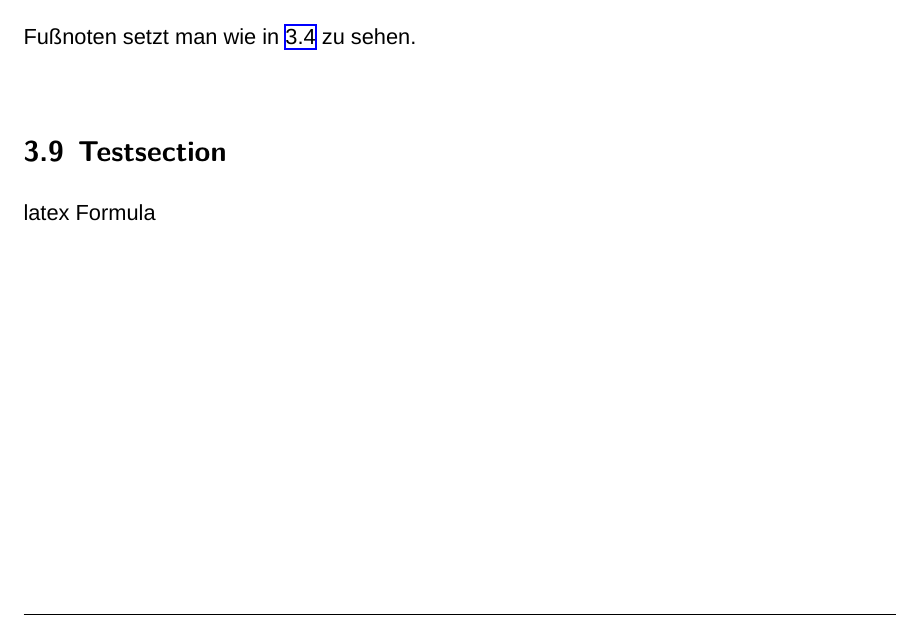
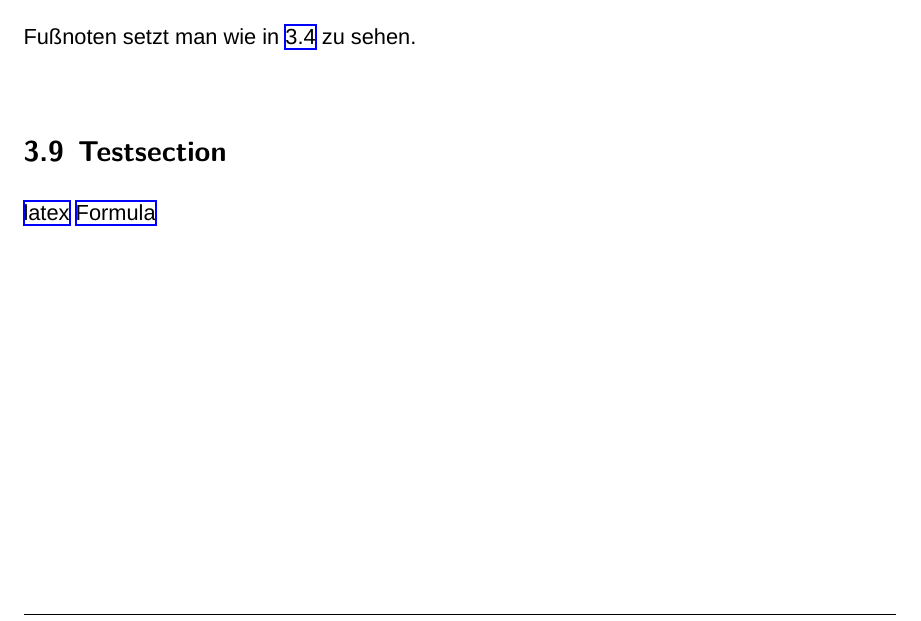
Before and after one commit to Jabaal/thesis-tex, a LaTeX document (main-htw-abschlussarbeit.tex): part of page 14 of 18, cut so that both start at the same text. Compiled offline with XeLaTeX; a missing font is replaced by an installed copy or a similar font.

Commit message:
mod: glossaries wird nach hyperref geladen

```diff
--- a/main-htw-abschlussarbeit.tex
+++ b/main-htw-abschlussarbeit.tex
@@ -21,6 +21,23 @@ breaklines=true
 }
 %
 %
+%\usepackage[intoc]{nomencl}%Paket für Symbole und Formelzeichen
+%
+%
+% tabu Paket, damit man eine Tabelle einfach so auf die Breite des Textfeldes einstellen kann.
+% Alternativ tabularx?
+\usepackage{tabu}
+%
+%eventuell longtabs?
+\usepackage{booktabs} % booktabs für schönere Tabellen
+% benötigt?
+%
+%
+%%% LADEN UND KONFIGURIEREN ALLER BENÖTIGTEN PAKETE
+\input{./style/pakete.tex}
+%
+%
+%%% GLOSSARIES MUSS NACH HYPERREF GELADEN WERDEN
 % Das Paket glossaries wird benötigt, um das Abkürzungsverzeichnis und das Verzeichnis für Formelzeichen und Symbole zu erstellen. Die Option toc heißt, dass diese im Inhaltsverzeichnis gelistet werden.
 %\usepackage[toc,acronym]{glossaries}
 % Mehr Optionen und Stile laden
@@ -41,22 +58,6 @@ breaklines=true
     description={Is a mark up language specially suited for
 scientific documents}
 }
-%
-%
-%\usepackage[intoc]{nomencl}%Paket für Symbole und Formelzeichen
-%
-%
-% tabu Paket, damit man eine Tabelle einfach so auf die Breite des Textfeldes einstellen kann.
-% Alternativ tabularx?
-\usepackage{tabu}
-%
-%eventuell longtabs?
-\usepackage{booktabs} % booktabs für schönere Tabellen
-% benötigt?
-%
-%
-%%% LADEN UND KONFIGURIEREN ALLER BENÖTIGTEN PAKETE
-\input{./style/pakete.tex}
 %
 %
 % "Satzspiegelberechnung mit demselben DIV -Argument, das beim letzten Aufruf an gegeben wurde, erneut durchführen." laut Anleitung des KOMA-Scriptes, also tun wir das auch:
```
Also changed, not shown: main-htw-abschlussarbeit.tex (3 more changed lines).
